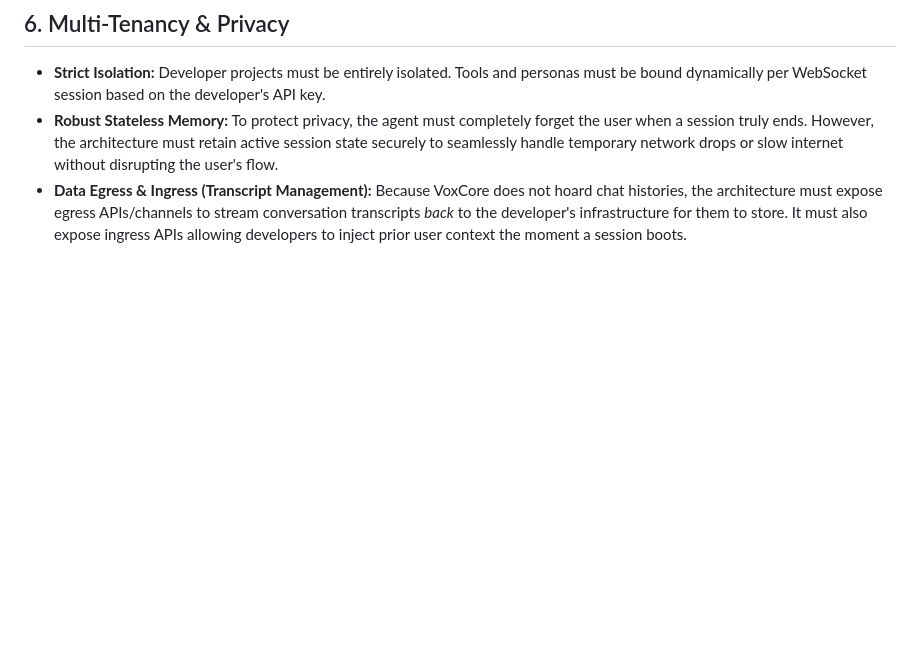
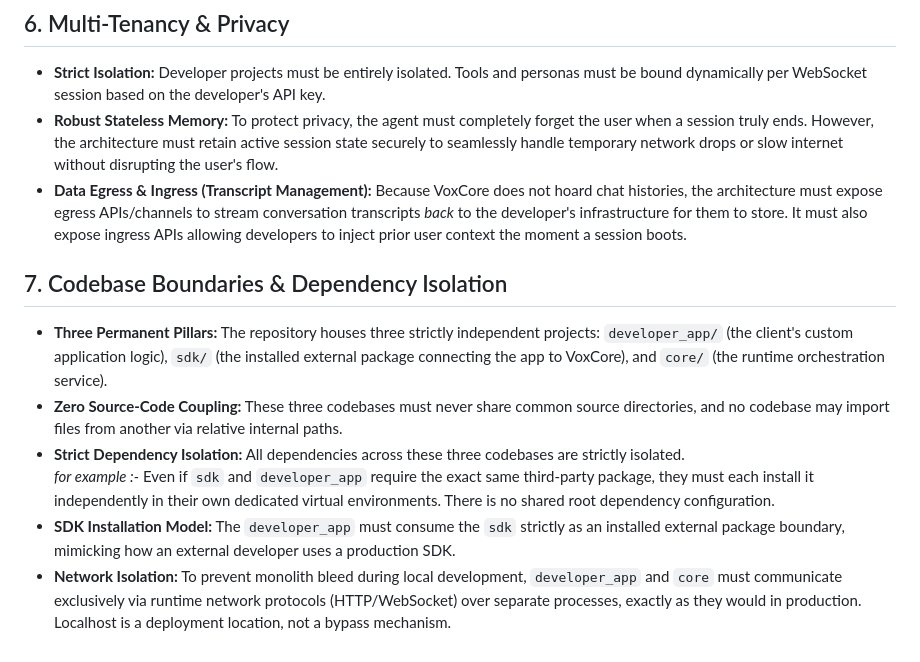
Before and after one commit to namanSR-dev/VoxCore_Mark_1, a Markdown page: docs/03_voxcore_architecture_constraints.md, the part around the change. Rendered like a GitHub page; blank space fills up the shorter version.

Commit message:
docs(core): enforce strict dependency isolation in architecture constraints

```diff
--- a/docs/03_voxcore_architecture_constraints.md
+++ b/docs/03_voxcore_architecture_constraints.md
@@ -31,3 +31,11 @@ This document serves as the absolute baseline for the new VoxCore architecture.
 *   **Strict Isolation:** Developer projects must be entirely isolated. Tools and personas must be bound dynamically per WebSocket session based on the developer's API key.
 *   **Robust Stateless Memory:** To protect privacy, the agent must completely forget the user when a session truly ends. However, the architecture must retain active session state securely to seamlessly handle temporary network drops or slow internet without disrupting the user's flow.
 *   **Data Egress & Ingress (Transcript Management):** Because VoxCore does not hoard chat histories, the architecture must expose egress APIs/channels to stream conversation transcripts *back* to the developer's infrastructure for them to store. It must also expose ingress APIs allowing developers to inject prior user context the moment a session boots.
+
+## 7. Codebase Boundaries & Dependency Isolation
+*   **Three Permanent Pillars:** The repository houses three strictly independent projects: `developer_app/` (the client's custom application logic), `sdk/` (the installed external package connecting the app to VoxCore), and `core/` (the runtime orchestration service).
+*   **Zero Source-Code Coupling:** These three codebases must never share common source directories, and no codebase may import files from another via relative internal paths.
+*   **Strict Dependency Isolation:** All dependencies across these three codebases are strictly isolated.<br>
+*for example :-* Even if `sdk` and `developer_app` require the exact same third-party package, they must each install it independently in their own dedicated virtual environments. There is no shared root dependency configuration.
+*   **SDK Installation Model:** The `developer_app` must consume the `sdk` strictly as an installed external package boundary, mimicking how an external developer uses a production SDK.
+*   **Network Isolation:** To prevent monolith bleed during local development, `developer_app` and `core` must communicate exclusively via runtime network protocols (HTTP/WebSocket) over separate processes, exactly as they would in production. Localhost is a deployment location, not a bypass mechanism.
```
